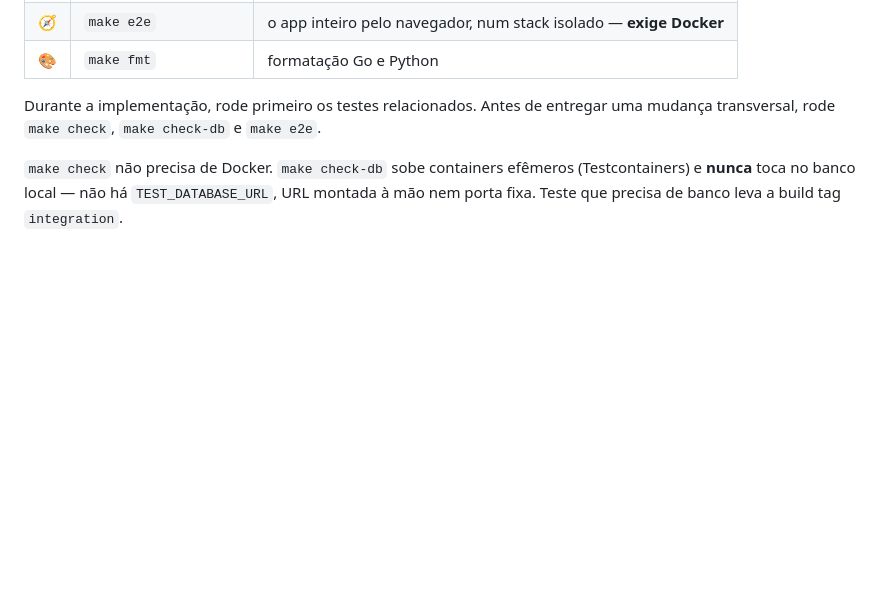
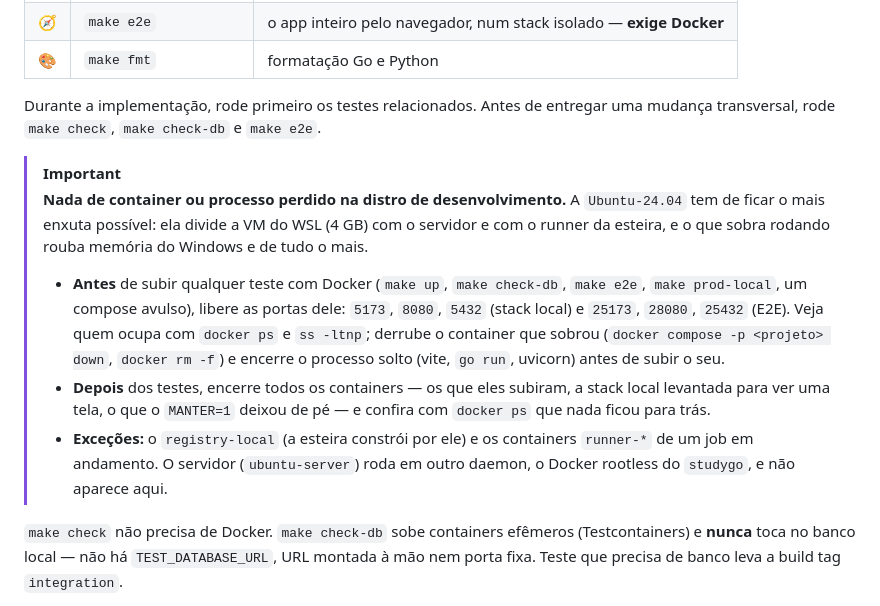
Before and after one commit to caetasousa/studygo, a Markdown page: CLAUDE.md, the part around the change. GitHub-like rendering; blank space fills up the shorter version.

Commit message:
docs(claude): nada de container ou processo perdido na distro de desenvolvimento
A distro de desenvolvimento divide a VM do WSL (4 GB) com o servidor e o
runner. Regra no CLAUDE.md: liberar as portas antes de subir testes com
Docker e encerrar todos os containers depois, exceto o registry-local e os
runner-* de um job em andamento. O ci-cd.md passa a dizer como recriar o
registry-local, que sumiu num reinício e deixou a esteira sem build.

Co-Authored-By: Claude Opus 5.5 <noreply@anthropic.com>

```diff
--- a/CLAUDE.md
+++ b/CLAUDE.md
@@ -157,6 +157,25 @@ O `Makefile` é a interface principal. Rode `make` para listar os alvos.
 Durante a implementação, rode primeiro os testes relacionados. Antes de entregar
 uma mudança transversal, rode `make check`, `make check-db` e `make e2e`.
 
+> [!IMPORTANT]
+> **Nada de container ou processo perdido na distro de desenvolvimento.** A
+> `Ubuntu-24.04` tem de ficar o mais enxuta possível: ela divide a VM do WSL
+> (4 GB) com o servidor e com o runner da esteira, e o que sobra rodando
+> rouba memória do Windows e de tudo o mais.
+>
+> - **Antes** de subir qualquer teste com Docker (`make up`, `make check-db`,
+>   `make e2e`, `make prod-local`, um compose avulso), libere as portas dele:
+>   `5173`, `8080`, `5432` (stack local) e `25173`, `28080`, `25432` (E2E).
+>   Veja quem ocupa com `docker ps` e `ss -ltnp`; derrube o container que
+>   sobrou (`docker compose -p <projeto> down`, `docker rm -f`) e encerre o
+>   processo solto (vite, `go run`, uvicorn) antes de subir o seu.
+> - **Depois** dos testes, encerre todos os containers — os que eles subiram,
+>   a stack local levantada para ver uma tela, o que o `MANTER=1` deixou de pé
+>   — e confira com `docker ps` que nada ficou para trás.
+> - **Exceções:** o `registry-local` (a esteira constrói por ele) e os
+>   containers `runner-*` de um job em andamento. O servidor (`ubuntu-server`)
+>   roda em outro daemon, o Docker rootless do `studygo`, e não aparece aqui.
+
 `make check` não precisa de Docker. `make check-db` sobe containers efêmeros
 (Testcontainers) e **nunca** toca no banco local — não há `TEST_DATABASE_URL`,
 URL montada à mão nem porta fixa. Teste que precisa de banco leva a build tag
```
Also changed, not shown: docs/ci-cd.md (+10 -0 lines).
